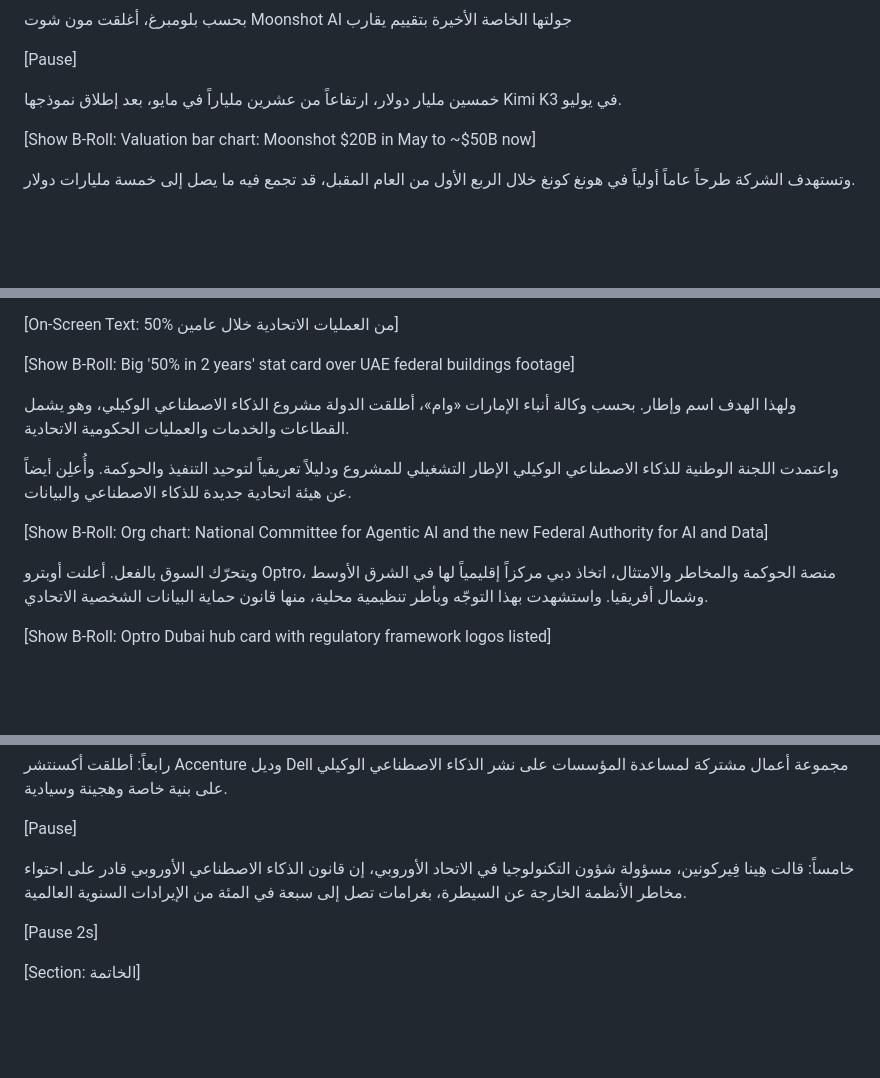
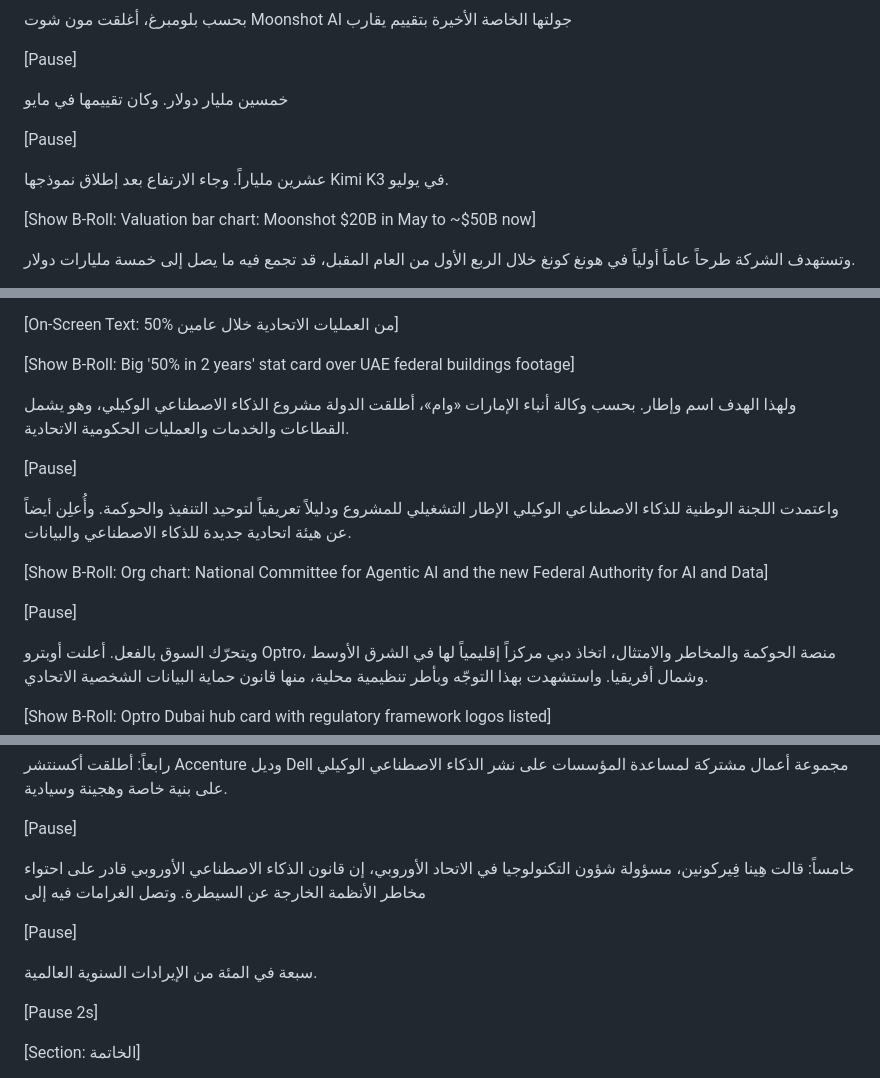
Before and after one commit to wisamk-ctrl/ai-youtube-pipeline, a Markdown page: reviewed/2026-W41-sample/script.md, 3 parts joined by grey strips. GitHub-like rendering; blank space fills up the shorter version.

```diff
--- a/reviewed/2026-W41-sample/script.md
+++ b/reviewed/2026-W41-sample/script.md
@@ -124,7 +136,11 @@
 
 [Pause]
 
-خمسين مليار دولار، ارتفاعاً من عشرين ملياراً في مايو، بعد إطلاق نموذجها Kimi K3 في يوليو.
+خمسين مليار دولار. وكان تقييمها في مايو
+
+[Pause]
+
+عشرين ملياراً. وجاء الارتفاع بعد إطلاق نموذجها Kimi K3 في يوليو.
 
 [Show B-Roll: Valuation bar chart: Moonshot $20B in May to ~$50B now]
 
@@ -162,9 +178,13 @@
 
 ولهذا الهدف اسم وإطار. بحسب وكالة أنباء الإمارات «وام»، أطلقت الدولة مشروع الذكاء الاصطناعي الوكيلي، وهو يشمل القطاعات والخدمات والعمليات الحكومية الاتحادية.
 
+[Pause]
+
 واعتمدت اللجنة الوطنية للذكاء الاصطناعي الوكيلي الإطار التشغيلي للمشروع ودليلاً تعريفياً لتوحيد التنفيذ والحوكمة. وأُعلِن أيضاً عن هيئة اتحادية جديدة للذكاء الاصطناعي والبيانات.
 
 [Show B-Roll: Org chart: National Committee for Agentic AI and the new Federal Authority for AI and Data]
+
+[Pause]
 
 ويتحرّك السوق بالفعل. أعلنت أوبترو Optro، منصة الحوكمة والمخاطر والامتثال، اتخاذ دبي مركزاً إقليمياً لها في الشرق الأوسط وشمال أفريقيا. واستشهدت بهذا التوجّه وبأطر تنظيمية محلية، منها قانون حماية البيانات الشخصية الاتحادي.
 
@@ -266,7 +292,11 @@
 
 [Pause]
 
-خامساً: قالت هِينا فِيركونين، مسؤولة شؤون التكنولوجيا في الاتحاد الأوروبي، إن قانون الذكاء الاصطناعي الأوروبي قادر على احتواء مخاطر الأنظمة الخارجة عن السيطرة، بغرامات تصل إلى سبعة في المئة من الإيرادات السنوية العالمية.
+خامساً: قالت هِينا فِيركونين، مسؤولة شؤون التكنولوجيا في الاتحاد الأوروبي، إن قانون الذكاء الاصطناعي الأوروبي قادر على احتواء مخاطر الأنظمة الخارجة عن السيطرة. وتصل الغرامات فيه إلى
+
+[Pause]
+
+سبعة في المئة من الإيرادات السنوية العالمية.
 
 [Pause 2s]
 
```
Also changed, not shown: other parts of reviewed/2026-W41-sample/script.md (+25 -7 lines).
